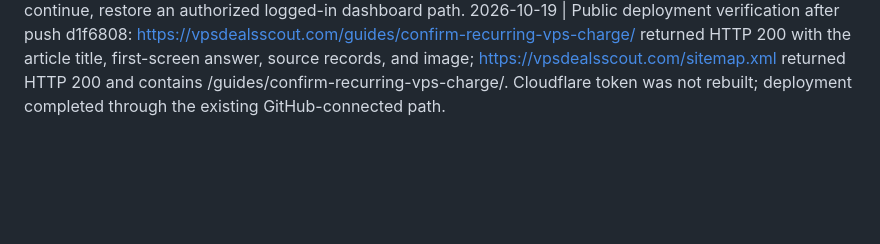
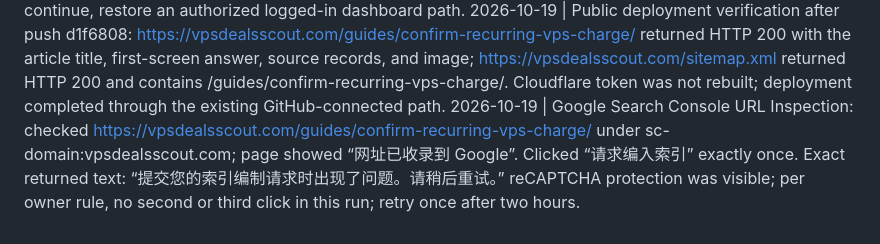
Before and after one commit to yumin985/vps-deals-promo-radar, a Markdown page: daily-log.md, the part around the change. Drawn GitHub-style; blank space fills up the shorter version.

Commit message:
Record Search Console indexing request result

```diff
--- a/daily-log.md
+++ b/daily-log.md
@@ -49,3 +49,4 @@
 2026-10-19 | Traffic/content report: Cloudflare Analytics recent-24-hour unique visitors, requests, and page views were not readable from available connectors/browser state; previous-day same-scope comparison unavailable. Content quality: local article has a direct first-screen answer, official source URLs and fetched_at evidence, internal links, original image, and mobile CSS adjustment; public deployment remains stale/unverified. Growth action completed: added the long-tail recurring-charge question and linked it to checkout and renewal guides; evidence is the new article, local build, and local sitemap path.
 2026-10-19 | Tomorrow first article: How to verify whether checkout’s monthly, annual, or promotional wording identifies the recurring VPS term. Materials: official provider checkout wording, source URL, fetched_at timestamp, and unknown-field rule. User action: verify the deployment route/public host and, if the affiliate check must continue, restore an authorized logged-in dashboard path.
 2026-10-19 | Public deployment verification after push d1f6808: https://vpsdealsscout.com/guides/confirm-recurring-vps-charge/ returned HTTP 200 with the article title, first-screen answer, source records, and image; https://vpsdealsscout.com/sitemap.xml returned HTTP 200 and contains /guides/confirm-recurring-vps-charge/. Cloudflare token was not rebuilt; deployment completed through the existing GitHub-connected path.
+2026-10-19 | Google Search Console URL Inspection: checked https://vpsdealsscout.com/guides/confirm-recurring-vps-charge/ under sc-domain:vpsdealsscout.com; page showed “网址已收录到 Google”. Clicked “请求编入索引” exactly once. Exact returned text: “提交您的索引编制请求时出现了问题。请稍后重试。” reCAPTCHA protection was visible; per owner rule, no second or third click in this run; retry once after two hours.
```
